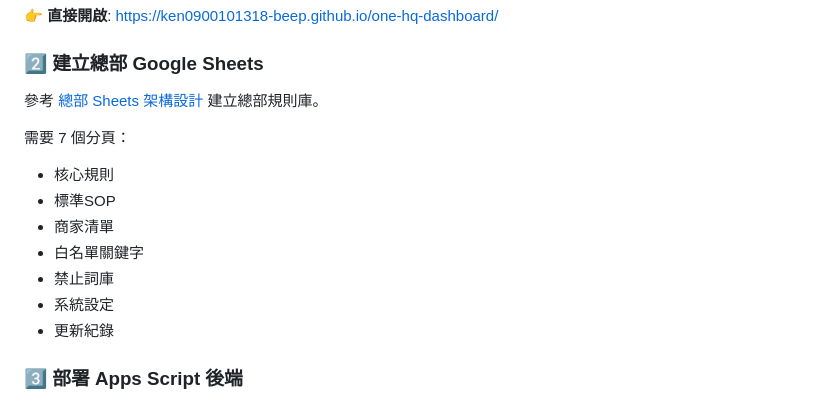
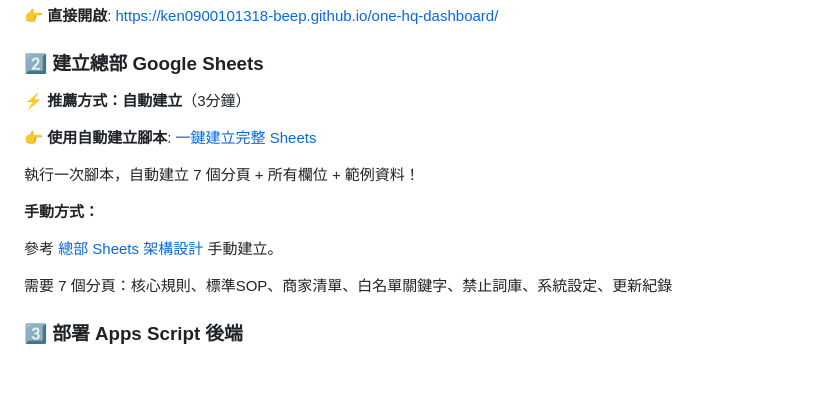
Before and after one commit to ken0900101318-beep/one-hq-dashboard, a Markdown page: README.md, the part around the change. GitHub-like rendering; blank space fills up the shorter version.

Commit message:
新增自動建立腳本 - 執行一次完成所有 Sheets 設定

```diff
--- a/README.md
+++ b/README.md
@@ -14,16 +14,17 @@
 
 ### 2️⃣ 建立總部 Google Sheets
 
-參考 [總部 Sheets 架構設計](./sheets-setup.md) 建立總部規則庫。
+**⚡ 推薦方式：自動建立**（3分鐘）
 
-需要 7 個分頁：
-- 核心規則
-- 標準SOP
-- 商家清單
-- 白名單關鍵字
-- 禁止詞庫
-- 系統設定
-- 更新紀錄
+👉 **使用自動建立腳本**: [一鍵建立完整 Sheets](./auto-setup.md)
+
+執行一次腳本，自動建立 7 個分頁 + 所有欄位 + 範例資料！
+
+**手動方式：**
+
+參考 [總部 Sheets 架構設計](./sheets-setup.md) 手動建立。
+
+需要 7 個分頁：核心規則、標準SOP、商家清單、白名單關鍵字、禁止詞庫、系統設定、更新紀錄
 
 ### 3️⃣ 部署 Apps Script 後端
 
```
Also changed, not shown: auto-setup.md (added, +298 -0 lines).
